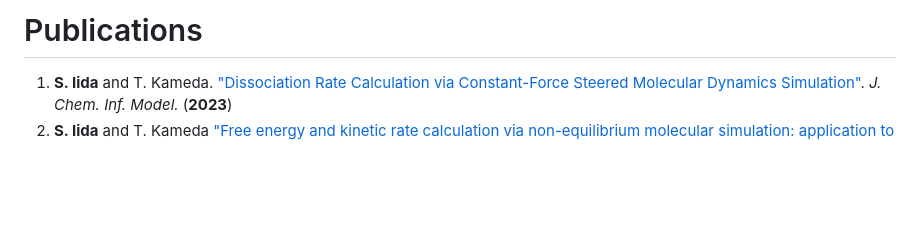
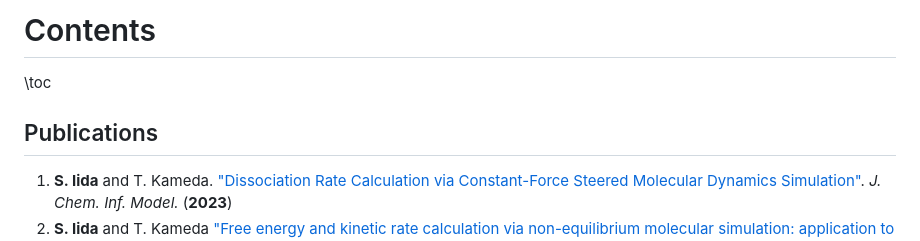
Before and after one commit to physicshinzui/my-website, a Markdown page: publications.md, the part around the change printed below. Drawn GitHub-style; blank space fills up the shorter version.

```diff
--- a/publications.md
+++ b/publications.md
@@ -1,4 +1,7 @@
-# Publications
+# Contents
+\toc
+
+## Publications
 
 1. **S. Iida** and T. Kameda. ["Dissociation Rate Calculation via Constant-Force Steered Molecular Dynamics Simulation"](https://pubs.acs.org/doi/abs/10.1021/acs.jcim.2c01529). *J. Chem. Inf. Model.* (**2023**)
 2. **S. Iida** and T. Kameda ["Free energy and kinetic rate calculation via non-equilibrium molecular simulation: application to biomolecules"](https://doi.org/10.1007/s12551-022-01036-3). *Biophys. Rev*. (**2022**)
```
Also changed, not shown: other parts of publications.md (+5 -5 lines).
